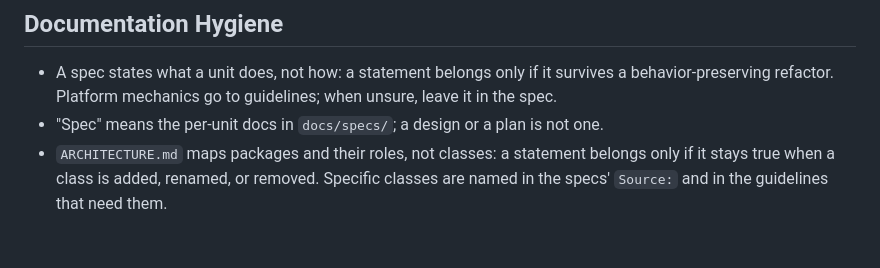
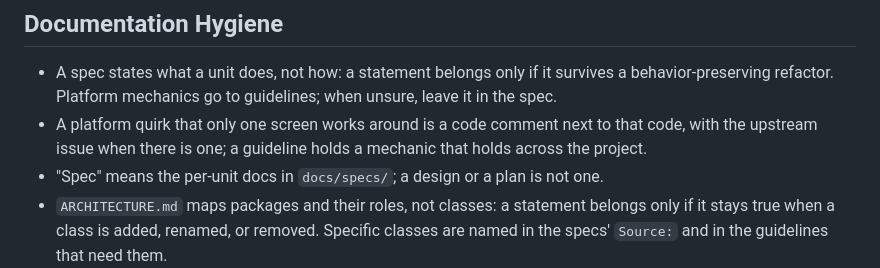
Before and after one commit to glebfox/timesheets, a Markdown page: CLAUDE.md, the part around the change. Rendered like a GitHub page; blank space fills up the shorter version.

Commit message:
docs: say where one screen's platform workarounds go

```diff
--- a/CLAUDE.md
+++ b/CLAUDE.md
@@ -36,6 +36,7 @@ Map of this repository's knowledge base: pointers, not content. The docs hold on
 ## Documentation Hygiene
 
 - A spec states what a unit does, not how: a statement belongs only if it survives a behavior-preserving refactor. Platform mechanics go to guidelines; when unsure, leave it in the spec.
+- A platform quirk that only one screen works around is a code comment next to that code, with the upstream issue when there is one; a guideline holds a mechanic that holds across the project.
 - "Spec" means the per-unit docs in `docs/specs/`; a design or a plan is not one.
 - `ARCHITECTURE.md` maps packages and their roles, not classes: a statement belongs only if it stays true when a class is added, renamed, or removed. Specific classes are named in the specs' `Source:` and in the guidelines that need them.
 - Living docs describe what is built, never what is planned. A planned change lives in its issue until it lands.
```
